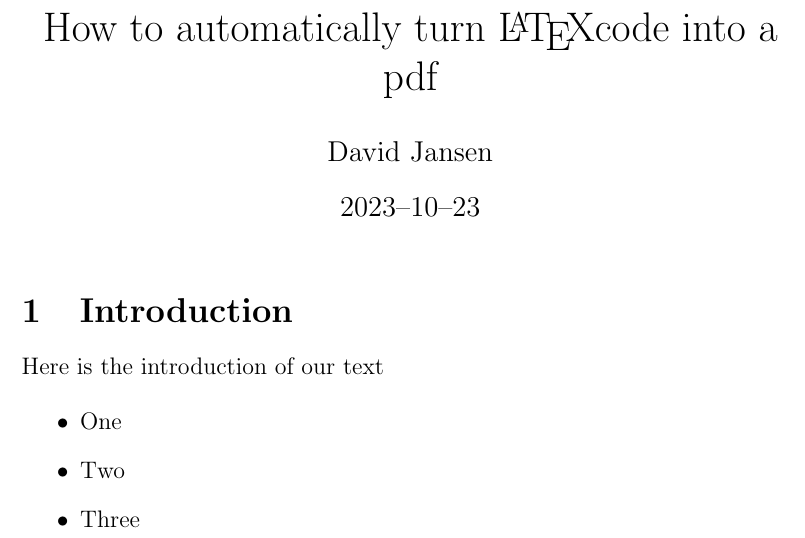
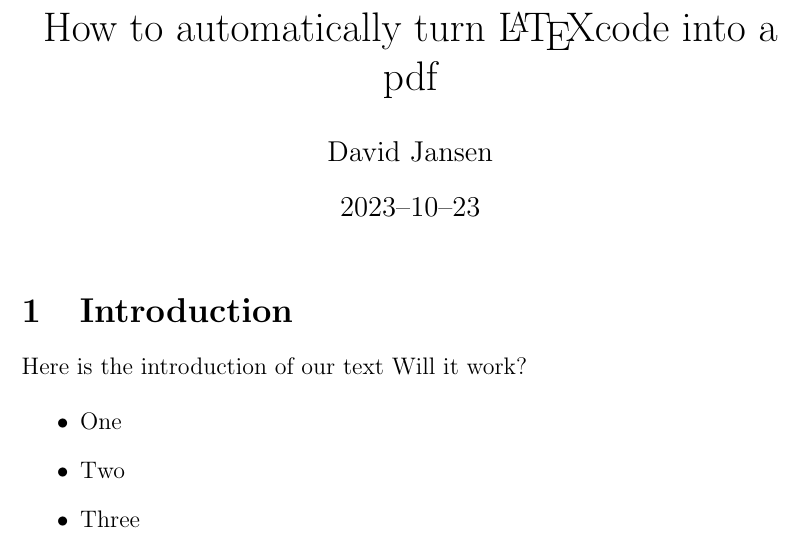
Before and after one commit to david-awam-jansen/Resumes, a LaTeX document (my_test.tex): part of the page, cut so that both start at the same text. Compiled offline with pdfLaTeX.

Commit message:
Update my_test.tex

```diff
--- a/my_test.tex
+++ b/my_test.tex
@@ -21,6 +21,7 @@
 \section{Introduction}
 
 Here is the introduction of our text
+Will it work?
 
 \begin{itemize}
 
```
